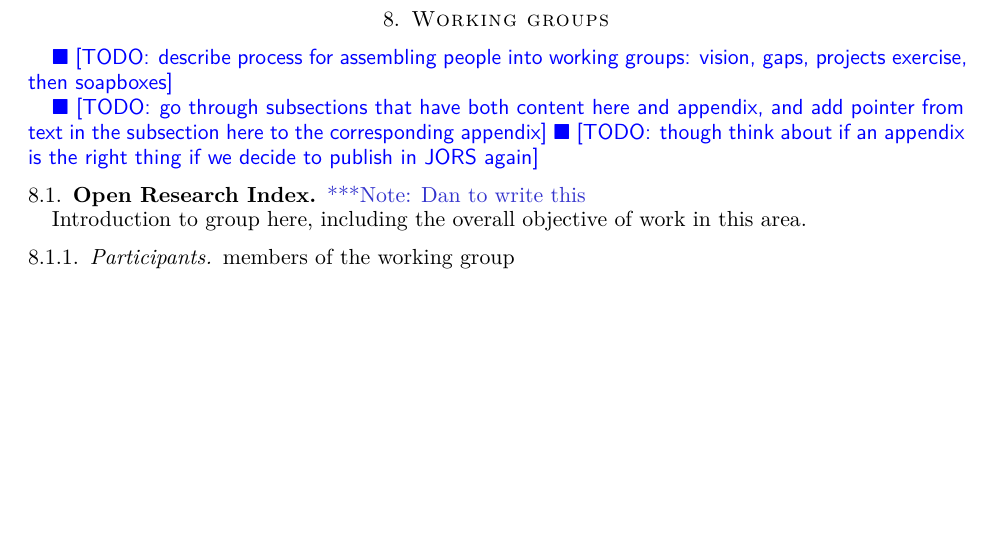
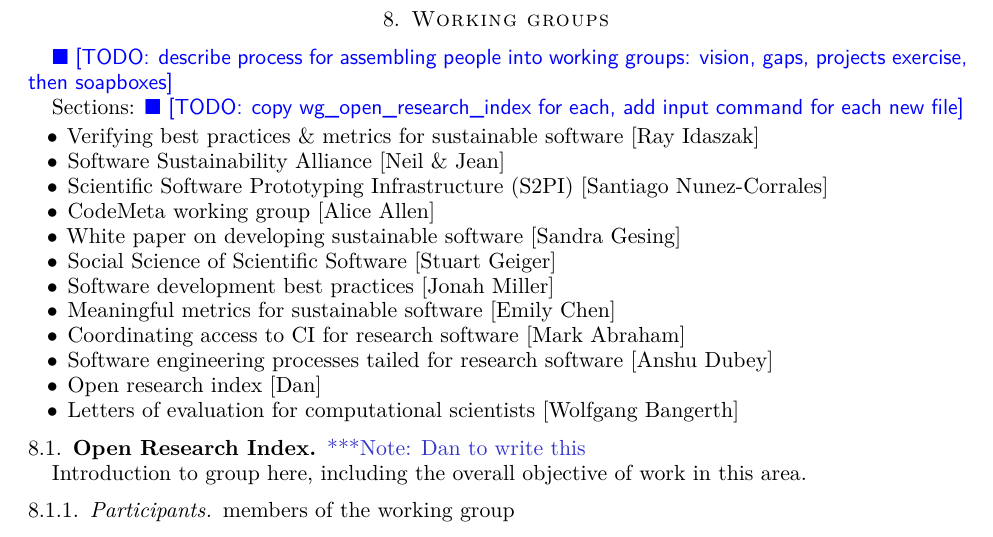
Before and after one commit to WSSSPE/meetings, a LaTeX paper (WSSSPE4_report/WSSSPE4_report.tex): part of page 5 of 7, cut so that both start at the same text, the shorter picture padded with empty space. Compiled offline with pdfLaTeX.

Commit message:
adding initial guess for sections and section leads

```diff
--- a/WSSSPE4_report/WSSSPE4_report.tex
+++ b/WSSSPE4_report/WSSSPE4_report.tex
@@ -394,7 +394,23 @@
 
 \todo{describe process for assembling people into working groups: vision, gaps, projects exercise, then soapboxes}
 
-\todo{go through subsections that have both content here and appendix, and add pointer from text in the subsection here to the corresponding appendix} \todo{though think about if an appendix is the right thing if we decide to publish in JORS again}
+Sections: \todo{copy wg\_open\_research\_index for each, add input command for each new file}
+
+\begin{itemize}
+\item Verifying best practices \& metrics for sustainable software [Ray Idaszak]
+\item Software Sustainability Alliance [Neil \& Jean]
+\item Scientific Software Prototyping Infrastructure (S2PI) [Santiago Nunez-Corrales]
+\item CodeMeta working group [Alice Allen]
+\item White paper on developing sustainable software [Sandra Gesing]
+\item Social Science of Scientific Software [Stuart Geiger]
+\item Software development best practices [Jonah Miller]
+\item Meaningful metrics for sustainable software [Emily Chen]
+\item Coordinating access to CI for research software [Mark Abraham]
+\item Software engineering processes tailed for research software [Anshu Dubey]
+\item Open research index [Dan]
+\item Letters of evaluation for computational scientists [Wolfgang Bangerth]
+\end{itemize}
+
 
 \input{wg_open_research_index}
 
```
